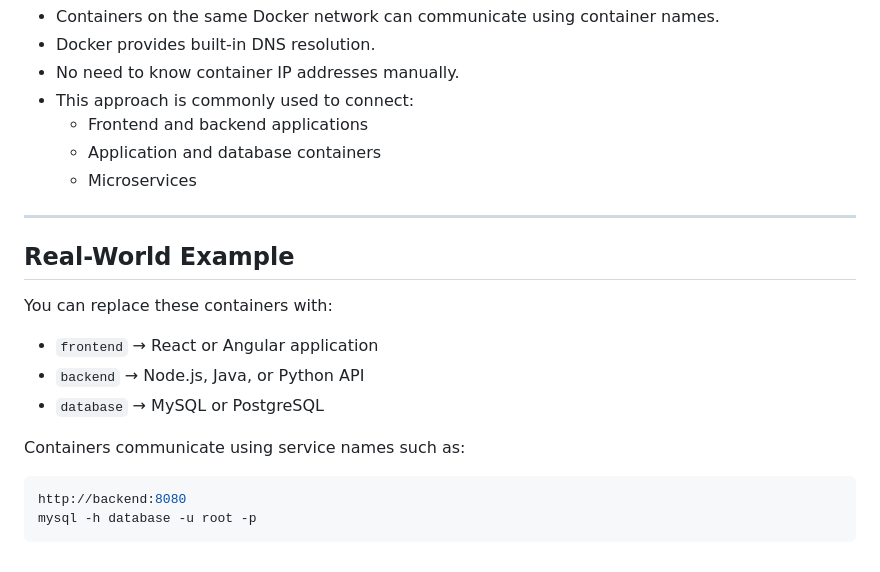
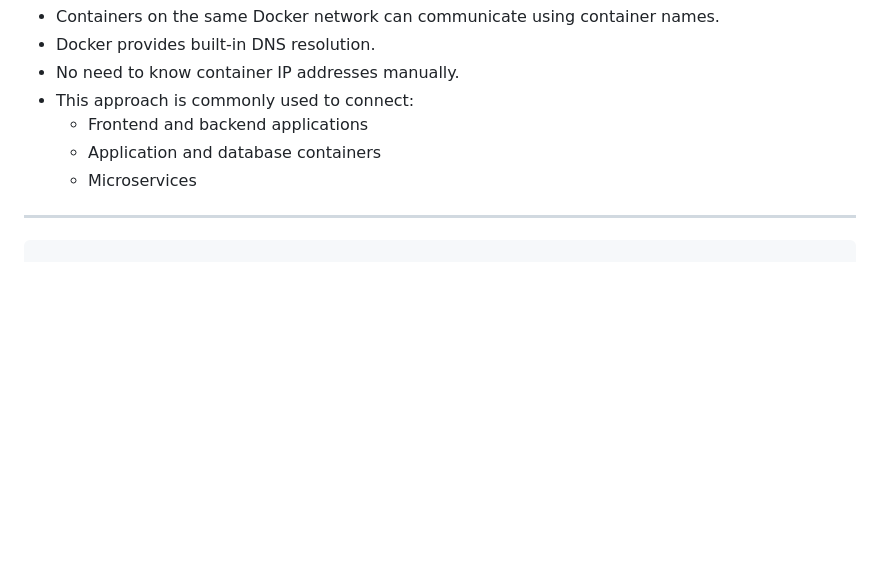
Before and after one commit to mayurmwagh/CDEC-Notes, a Markdown page: DevOps/Docker/network.md, the part around one of its changes. GitHub-like rendering; blank space fills up the shorter version.

````diff
--- a/DevOps/Docker/network.md
+++ b/DevOps/Docker/network.md
@@ -620,17 +575,4 @@ docker network rm app-network
 
 ---
 
-## Real-World Example
-
-You can replace these containers with:
-
-- `frontend` → React or Angular application
-- `backend` → Node.js, Java, or Python API
-- `database` → MySQL or PostgreSQL
-
-Containers communicate using service names such as:
-
-```bash
-http://backend:8080
-mysql -h database -u root -p
 ```
````
Also changed, not shown: other parts of DevOps/Docker/network.md (+10 -55 lines).
